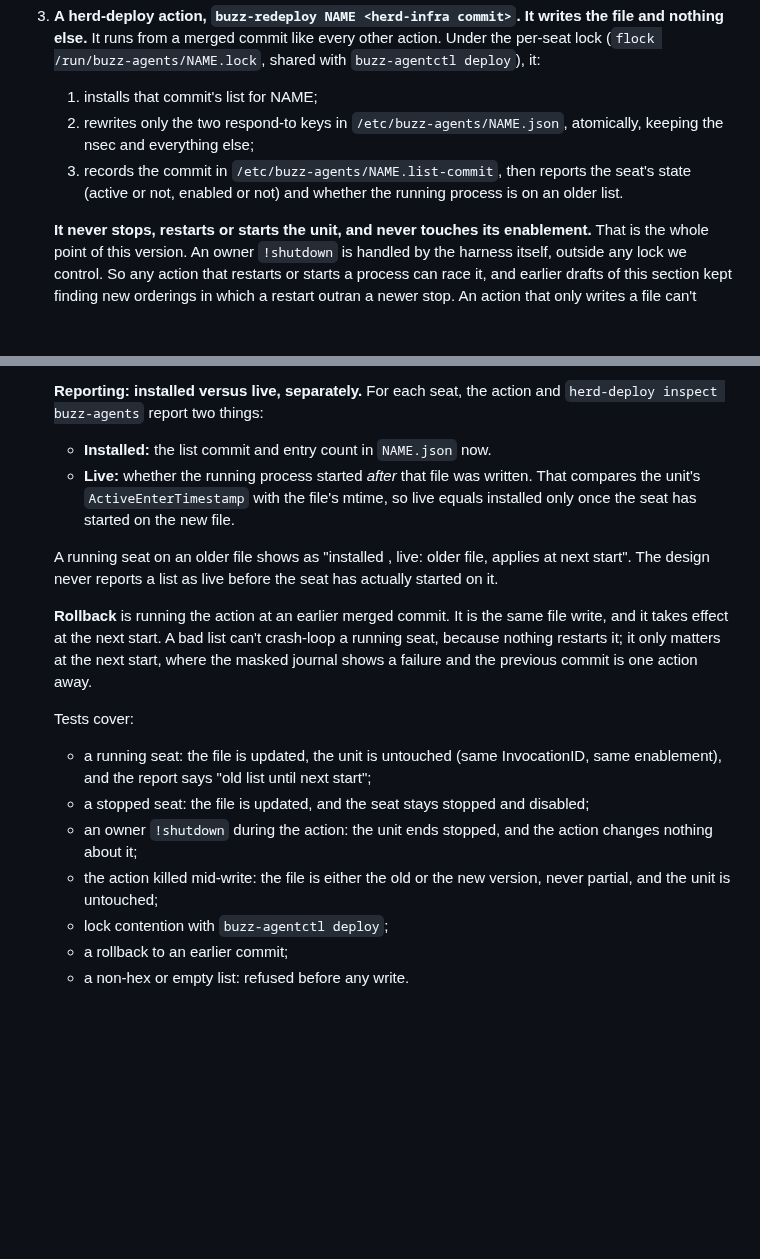
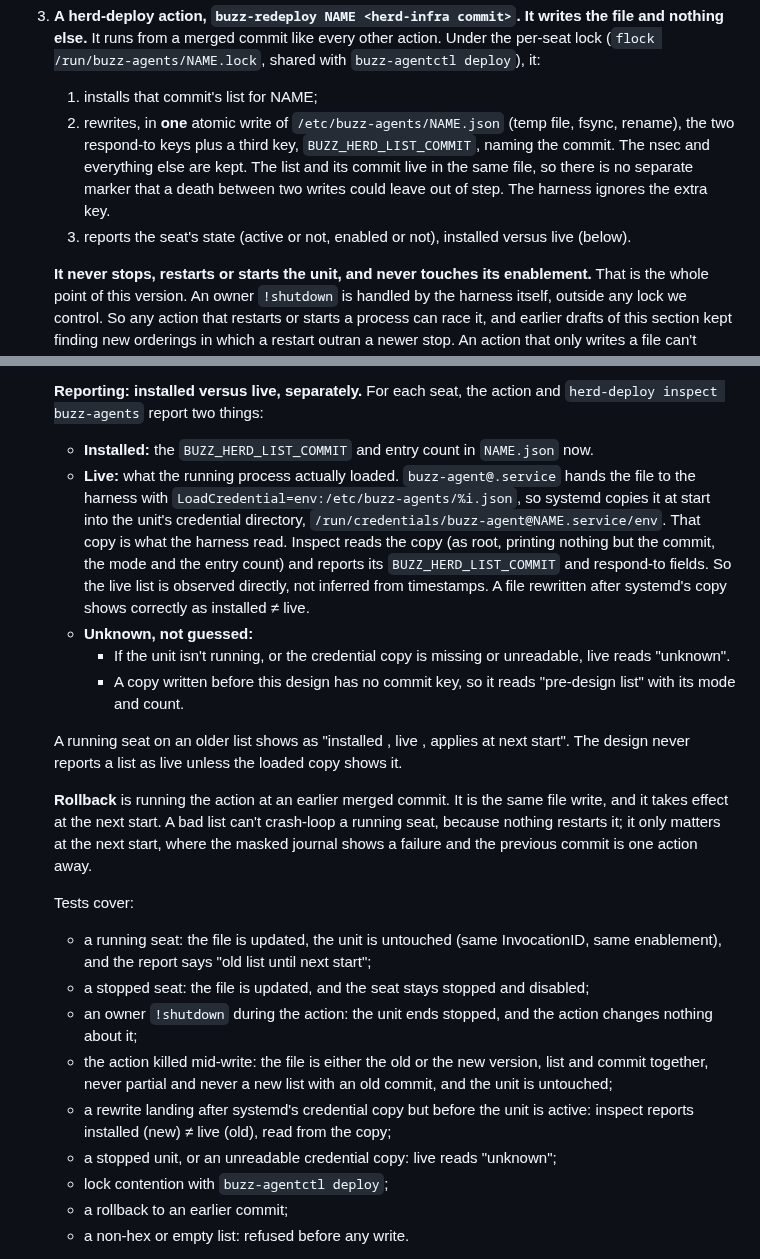
Before and after one commit to JAFairweather/waggle, a Markdown page: docs/DESIGN_ONBOARDING_DELEGATE.md, 2 parts joined by grey strips. GitHub-like rendering; blank space fills up the shorter version.

Commit message:
docs: onboarding delegate — live read from the loaded credential; commit embedded in the same atomic write
Answers My Dude's read at b929d967: live is read from the unit's systemd
credential copy (/run/credentials/buzz-agent@NAME.service/env), which is what
the harness loaded, never inferred from ActiveEnterTimestamp vs mtime; unknown
when unreadable. The list commit is a key inside NAME.json written in the same
atomic rename, so no separate marker can drift. Tests for the copy-before-active
race, unknown, and an interrupted write.

Co-Authored-By: Claude Opus 5.5 <noreply@anthropic.com>

```diff
--- a/docs/DESIGN_ONBOARDING_DELEGATE.md
+++ b/docs/DESIGN_ONBOARDING_DELEGATE.md
@@ -279,10 +279,12 @@ the key, approve its link) plus any grants he chooses to give it.
    nothing else.** It runs from a merged commit like every other action. Under the per-seat lock
    (`flock /run/buzz-agents/NAME.lock`, shared with `buzz-agentctl deploy`), it:
    1. installs that commit's list for NAME;
-   2. rewrites only the two respond-to keys in `/etc/buzz-agents/NAME.json`, atomically, keeping
-      the nsec and everything else;
-   3. records the commit in `/etc/buzz-agents/NAME.list-commit`, then reports the seat's state
-      (active or not, enabled or not) and whether the running process is on an older list.
+   2. rewrites, in **one** atomic write of `/etc/buzz-agents/NAME.json` (temp file, fsync,
+      rename), the two respond-to keys plus a third key, `BUZZ_HERD_LIST_COMMIT`, naming the
+      commit. The nsec and everything else are kept. The list and its commit live in the same file,
+      so there is no separate marker that a death between two writes could leave out of step. The
+      harness ignores the extra key.
+   3. reports the seat's state (active or not, enabled or not), installed versus live (below).
 
    **It never stops, restarts or starts the unit, and never touches its enablement.** That is the
    whole point of this version. An owner `!shutdown` is handled by the harness itself, outside any
@@ -312,13 +314,22 @@ the key, approve its link) plus any grants he chooses to give it.
 
    **Reporting: installed versus live, separately.** For each seat, the action and `herd-deploy
    inspect buzz-agents` report two things:
-   - **Installed:** the list commit and entry count in `NAME.json` now.
-   - **Live:** whether the running process started *after* that file was written. That compares
-     the unit's `ActiveEnterTimestamp` with the file's mtime, so live equals installed only once the
-     seat has started on the new file.
+   - **Installed:** the `BUZZ_HERD_LIST_COMMIT` and entry count in `NAME.json` now.
+   - **Live:** what the running process actually loaded. `buzz-agent@.service` hands the file to the
+     harness with `LoadCredential=env:/etc/buzz-agents/%i.json`, so systemd copies it at start into
+     the unit's credential directory, `/run/credentials/buzz-agent@NAME.service/env`. That copy is
+     what the harness read. Inspect reads the copy (as root, printing nothing but the commit, the
+     mode and the entry count) and reports its `BUZZ_HERD_LIST_COMMIT` and respond-to fields. So
+     the live list is observed directly, not inferred from timestamps. A file rewritten after
+     systemd's copy shows correctly as installed ≠ live.
+   - **Unknown, not guessed:**
+     - If the unit isn't running, or the credential copy is missing or unreadable, live reads
+       "unknown".
+     - A copy written before this design has no commit key, so it reads "pre-design list" with its
+       mode and count.
 
-   A running seat on an older file shows as "installed <commit>, live: older file, applies at next
-   start". The design never reports a list as live before the seat has actually started on it.
+   A running seat on an older list shows as "installed <commit>, live <older commit>, applies at
+   next start". The design never reports a list as live unless the loaded copy shows it.
 
    **Rollback** is running the action at an earlier merged commit. It is the same file write, and
    it takes effect at the next start. A bad list can't crash-loop a running seat, because nothing
@@ -331,8 +342,11 @@ the key, approve its link) plus any grants he chooses to give it.
    - a stopped seat: the file is updated, and the seat stays stopped and disabled;
    - an owner `!shutdown` during the action: the unit ends stopped, and the action changes nothing
      about it;
-   - the action killed mid-write: the file is either the old or the new version, never partial,
-     and the unit is untouched;
+   - the action killed mid-write: the file is either the old or the new version, list and commit
+     together, never partial and never a new list with an old commit, and the unit is untouched;
+   - a rewrite landing after systemd's credential copy but before the unit is active: inspect
+     reports installed (new) ≠ live (old), read from the copy;
+   - a stopped unit, or an unreadable credential copy: live reads "unknown";
    - lock contention with `buzz-agentctl deploy`;
    - a rollback to an earlier commit;
    - a non-hex or empty list: refused before any write.
```
